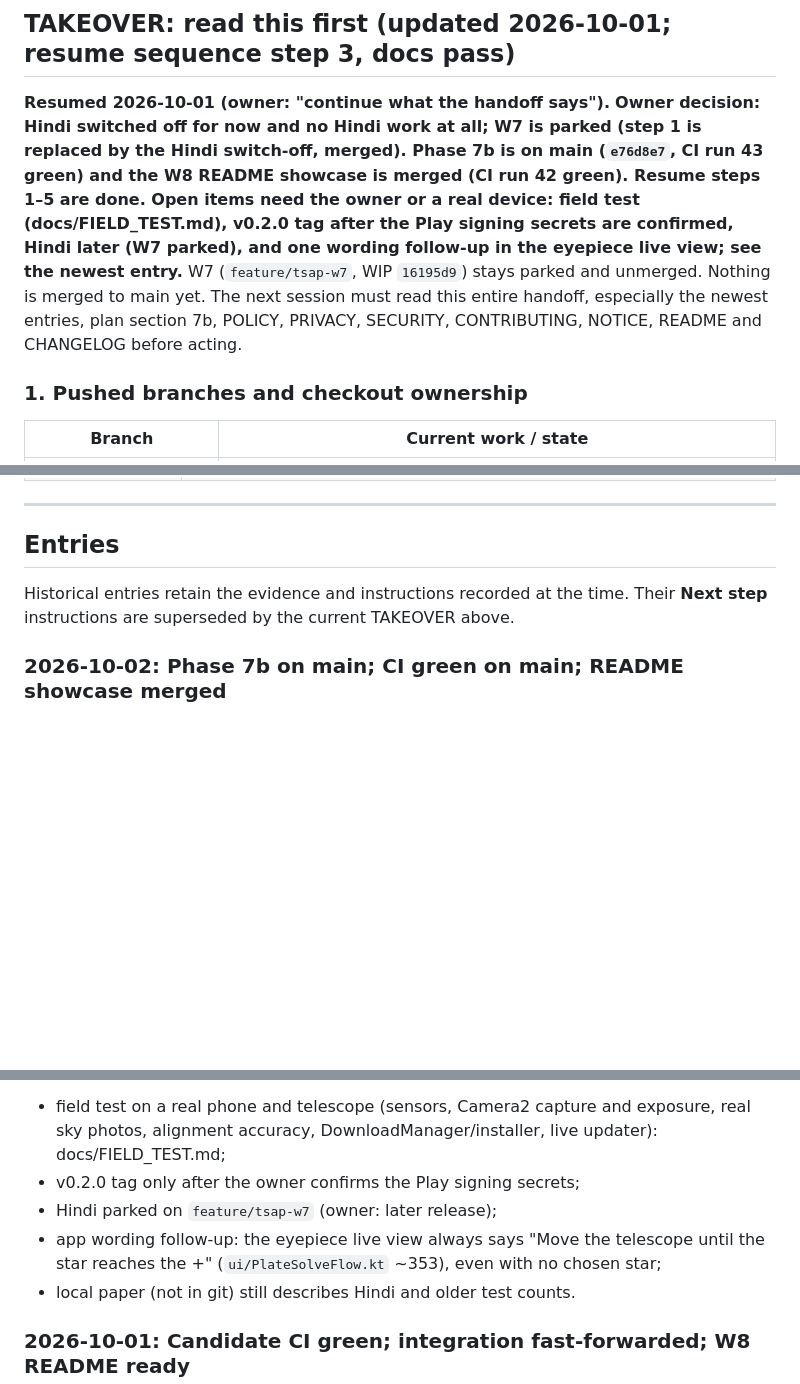
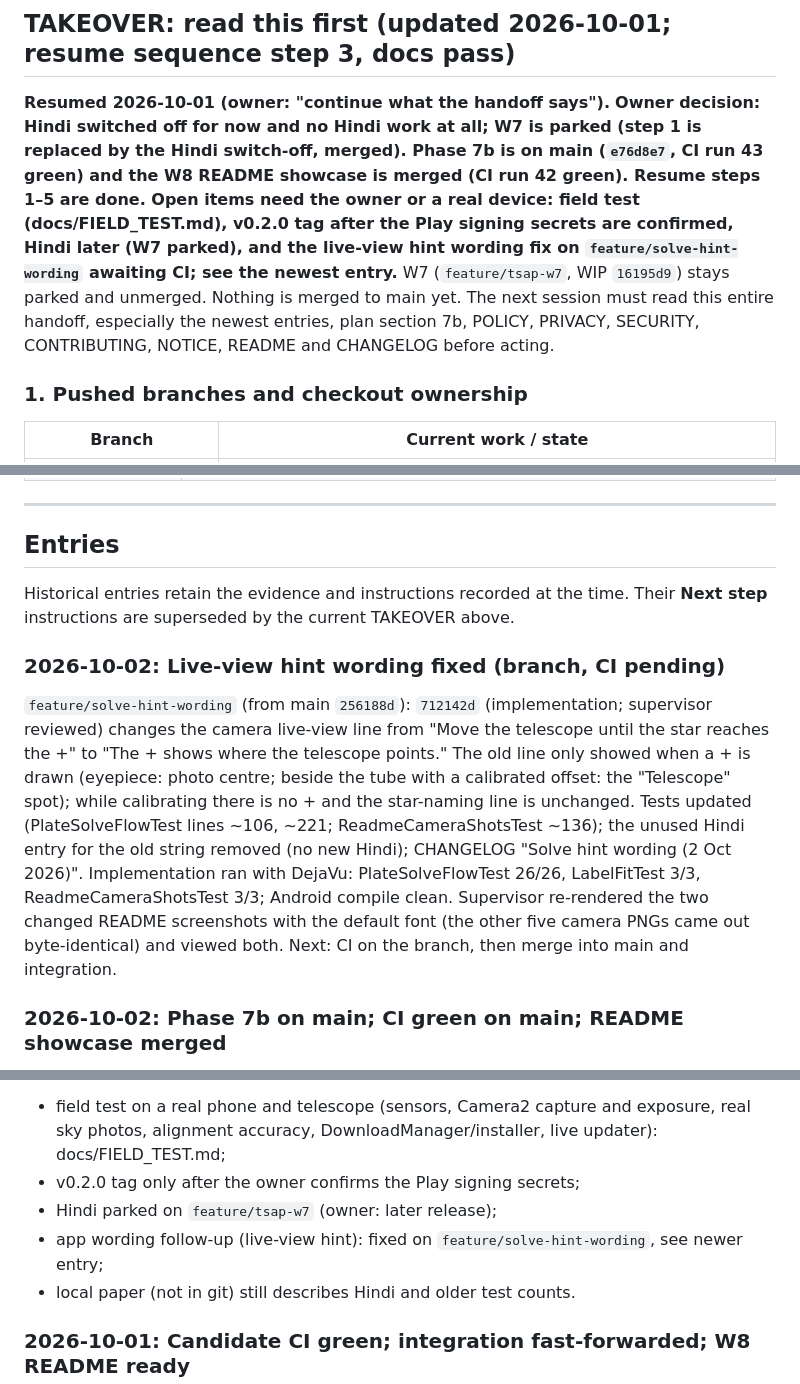
Before and after one commit to Zenithquonta/astrofixxer-android, a Markdown page: docs/HANDOFF.md, 3 parts joined by grey strips. GitHub-like rendering; blank space fills up the shorter version.

Commit message:
docs: handoff for the live-view hint wording fix
Signed-off-by: Zenithquonta <kushmodi13@gmail.com>
Co-Authored-By: Claude Opus 5.5 <noreply@anthropic.com>
Claude-Session: https://claude.ai/code/session_01848xxHCpTLYBqz25rSEdAt

```diff
--- a/docs/HANDOFF.md
+++ b/docs/HANDOFF.md
@@ -22,7 +22,7 @@ A running log. **Add a new entry at the top every time code is implemented or ch
 
 ## TAKEOVER: read this first (updated 2026-10-01; resume sequence step 3, docs pass)
 
-**Resumed 2026-10-01 (owner: "continue what the handoff says").** **Owner decision: Hindi switched off for now and no Hindi work at all; W7 is parked (step 1 is replaced by the Hindi switch-off, merged). Phase 7b is on main (`e76d8e7`, CI run 43 green) and the W8 README showcase is merged (CI run 42 green). Resume steps 1–5 are done. Open items need the owner or a real device: field test (docs/FIELD_TEST.md), v0.2.0 tag after the Play signing secrets are confirmed, Hindi later (W7 parked), and one wording follow-up in the eyepiece live view; see the newest entry.** W7 (`feature/tsap-w7`, WIP `16195d9`) stays parked and unmerged. Nothing is merged to main yet. The next session must read this entire handoff, especially the newest entries, plan section 7b, POLICY, PRIVACY, SECURITY, CONTRIBUTING, NOTICE, README and CHANGELOG before acting.
+**Resumed 2026-10-01 (owner: "continue what the handoff says").** **Owner decision: Hindi switched off for now and no Hindi work at all; W7 is parked (step 1 is replaced by the Hindi switch-off, merged). Phase 7b is on main (`e76d8e7`, CI run 43 green) and the W8 README showcase is merged (CI run 42 green). Resume steps 1–5 are done. Open items need the owner or a real device: field test (docs/FIELD_TEST.md), v0.2.0 tag after the Play signing secrets are confirmed, Hindi later (W7 parked), and the live-view hint wording fix on `feature/solve-hint-wording` awaiting CI; see the newest entry.** W7 (`feature/tsap-w7`, WIP `16195d9`) stays parked and unmerged. Nothing is merged to main yet. The next session must read this entire handoff, especially the newest entries, plan section 7b, POLICY, PRIVACY, SECURITY, CONTRIBUTING, NOTICE, README and CHANGELOG before acting.
 
 ### 1. Pushed branches and checkout ownership
 
@@ -125,6 +125,10 @@ Preserve GPL and all credits; no Android imports in ui/astro/update; user-visibl
 
 Historical entries retain the evidence and instructions recorded at the time. Their **Next step** instructions are superseded by the current TAKEOVER above.
 
+### 2026-10-02: Live-view hint wording fixed (branch, CI pending)
+
+`feature/solve-hint-wording` (from main `256188d`): `712142d` (implementation; supervisor reviewed) changes the camera live-view line from "Move the telescope until the star reaches the +" to "The + shows where the telescope points." The old line only showed when a + is drawn (eyepiece: photo centre; beside the tube with a calibrated offset: the "Telescope" spot); while calibrating there is no + and the star-naming line is unchanged. Tests updated (PlateSolveFlowTest lines ~106, ~221; ReadmeCameraShotsTest ~136); the unused Hindi entry for the old string removed (no new Hindi); CHANGELOG "Solve hint wording (2 Oct 2026)". Implementation ran with DejaVu: PlateSolveFlowTest 26/26, LabelFitTest 3/3, ReadmeCameraShotsTest 3/3; Android compile clean. Supervisor re-rendered the two changed README screenshots with the default font (the other five camera PNGs came out byte-identical) and viewed both. Next: CI on the branch, then merge into main and integration.
+
 ### 2026-10-02: Phase 7b on main; CI green on main; README showcase merged
 
 **Main:** `e76d8e7` merges the integration branch (`--no-ff`, signed off; tree identical to integration `8dce197`, whose code is the CI-verified `1afc381`). **CI run 43 on main `e76d8e7`: build, ui-check and secret-scan all green.** The main build publishes the downloadable APK as before. No tag was made.
@@ -137,7 +141,7 @@ Historical entries retain the evidence and instructions recorded at the time. Th
 - field test on a real phone and telescope (sensors, Camera2 capture and exposure, real sky photos, alignment accuracy, DownloadManager/installer, live updater): docs/FIELD_TEST.md;
 - v0.2.0 tag only after the owner confirms the Play signing secrets;
 - Hindi parked on `feature/tsap-w7` (owner: later release);
-- app wording follow-up: the eyepiece live view always says "Move the telescope until the star reaches the +" (`ui/PlateSolveFlow.kt` ~353), even with no chosen star;
+- app wording follow-up (live-view hint): fixed on `feature/solve-hint-wording`, see newer entry;
 - local paper (not in git) still describes Hindi and older test counts.
 
 ### 2026-10-01: Candidate CI green; integration fast-forwarded; W8 README ready
```
